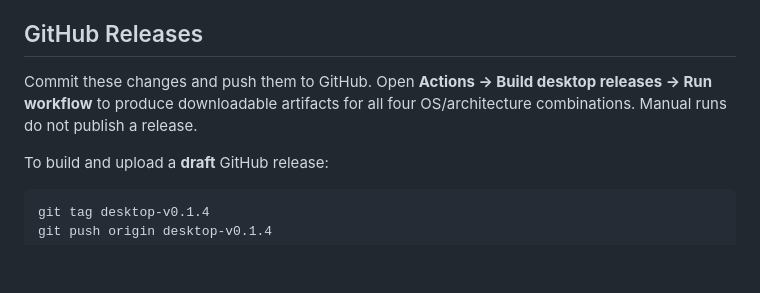
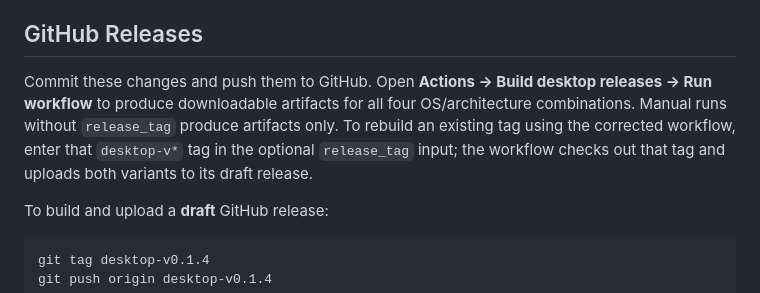
Before and after one commit to AbhayKale332/DW-Team_ENDRA, a Markdown page: Desktop/README.md, the part around the change. Rendered like a GitHub page; blank space fills up the shorter version.

Commit message:
docs(desktop): explain tagged release rebuilds

```diff
--- a/Desktop/README.md
+++ b/Desktop/README.md
@@ -101,7 +101,7 @@ Do not add large weights to Git. Their `.data` sidecars are just as necessary as
 
 ## GitHub Releases
 
-Commit these changes and push them to GitHub. Open **Actions → Build desktop releases → Run workflow** to produce downloadable artifacts for all four OS/architecture combinations. Manual runs do not publish a release.
+Commit these changes and push them to GitHub. Open **Actions → Build desktop releases → Run workflow** to produce downloadable artifacts for all four OS/architecture combinations. Manual runs without `release_tag` produce artifacts only. To rebuild an existing tag using the corrected workflow, enter that `desktop-v*` tag in the optional `release_tag` input; the workflow checks out that tag and uploads both variants to its draft release.
 
 To build and upload a **draft** GitHub release:
 
```
